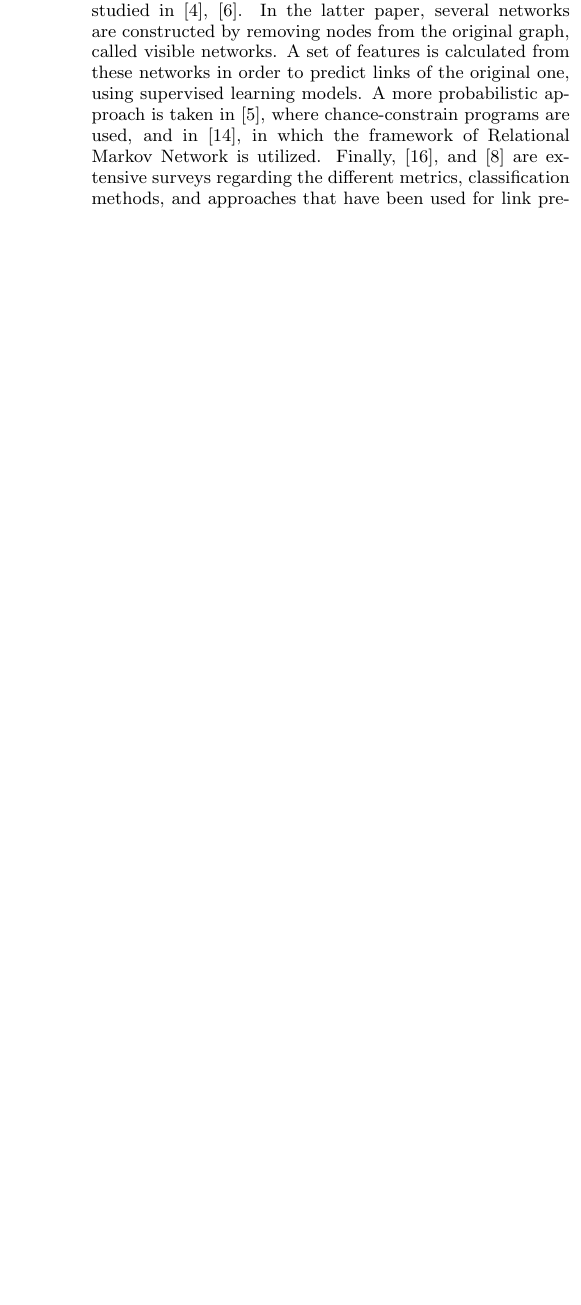
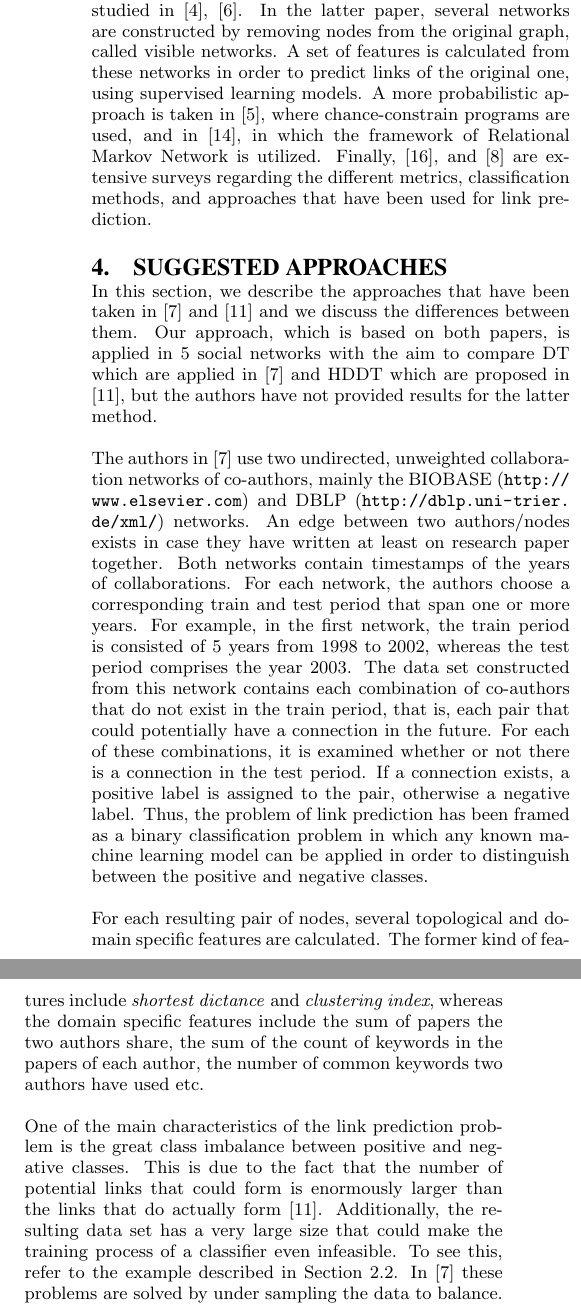
Before and after one commit to sevmardi/Link-Prediction, a LaTeX paper (report/snacspaper.tex): part of one column of page 3 of 3 before the commit and two parts of the columns of page 3 of 4 after it, the two joined at a grey line, cut so that both start at the same text, the shorter picture padded with empty space. Compiled offline with pdfLaTeX.

Commit message:
Updated report

```diff
--- a/report/snacspaper.tex
+++ b/report/snacspaper.tex
@@ -30,6 +30,8 @@
 \documentclass{acm_proc_article-sp}
 
 \usepackage{url}
+\usepackage{color}
+\usepackage{graphicx}
 
 \begin{document}
 
@@ -154,6 +157,20 @@ In the domain of counter-terrorism, link predictions has been studied in \cite{d
 
 %The main purpose of this paper is to compare the methods applied in \cite{Hasan06linkprediction}, and \cite{Lichtenwalter:2010:NPM:1835804.1835837}. Specifically, in \cite{Hasan06linkprediction}, under sampling of the data is used in order to decrease the size of the training set and apply several machine learning algorithms. On the other hand, in \cite{Lichtenwalter:2010:NPM:1835804.1835837} the problem is approached by considering each neighborhood as a separate problem, as we discussed in the Section 2.2. In the latter paper, both the methods of under sampling to balance, and the use of Hellinger trees are discussed. Nevertheless, the authors chose to provide results only for the under sampling method. Therefore, the purpose is to fill this gap by first, comparing the methods in the two papers, and additionally apply Hellinger trees in the original distribution of the data, without the use of under sampling. Details regarding the two approaches and the differences between them are provided in the next section.
 
+\section{Suggested Approaches}
+
+In this section, we describe the approaches that have been taken in \cite{Hasan06linkprediction} and \cite{Lichtenwalter:2010:NPM:1835804.1835837} and we discuss the differences between them. Our approach, which is based on both papers, is applied in 5 social networks with the aim to compare DT which are applied in \cite{Hasan06linkprediction} and HDDT which are proposed in \cite{Lichtenwalter:2010:NPM:1835804.1835837}, but the authors have not provided results for the latter method.
+
+
+The authors in \cite{Hasan06linkprediction} use two undirected, unweighted collaboration networks of co-authors, mainly the BIOBASE (\url{http://www.elsevier.com}) and DBLP (\url{http://dblp.uni-trier.de/xml/}) networks. An edge between two authors/nodes exists in case they have written at least on research paper together. Both networks contain timestamps of the years of collaborations. For each network, the authors choose a corresponding train and test period that span one or more years. For example, in the first network, the train period is consisted of 5 years from 1998 to 2002, whereas the test period comprises the year 2003. The data set constructed from this network contains each combination of co-authors that do not exist in the train period, that is, each pair that could potentially have a connection in the future. For each of these combinations, it is examined whether or not there is a connection in the test period. If a connection exists, a positive label is assigned to the pair, otherwise a negative label. Thus, the problem of link prediction has been framed as a binary classification problem in which any known machine learning model can be applied in order to distinguish between the positive and negative classes.
+
+For each resulting pair of nodes, several topological and domain specific features are calculated. The former kind of features include \textit{shortest dictance }and \textit{clustering index}, whereas the domain specific features include the sum of papers the two authors share, the sum of the count of keywords in the papers of each author, the number of common keywords two authors have used etc.
+
+One of the main characteristics of the link prediction problem is the great class imbalance between positive and negative classes. This is due to the fact that the number of potential links that could form is enormously larger than the links that do actually form \cite{Lichtenwalter:2010:NPM:1835804.1835837}. Additionally, the resulting data set has a very large size that could make the training process of a classifier even infeasible. To see this, refer to the example described in Section \ref{Sect.2b}. In \cite{Hasan06linkprediction} these problems are solved by under sampling the data to balance. Under sampling is a widely used technique in order to cope with imbalanced classes in which we only keep a representative sample of the large class that is more or less equal to the size of the small class. Specific ratios of imbalance can also be specified in the sampling process. The resulting data set is comprised from the sample of the large class and all instances of the small class, resulting into a balanced data set.
+
+
+
+
 \bibliographystyle{abbrv}
 \bibliography{snacspaper}  % sigproc.bib is the name of the Bibliography in this case
 
```
Also changed, not shown: report/snacspaper.pdf, report/snacspaper.tex (3 more changed lines), 3 other files.
